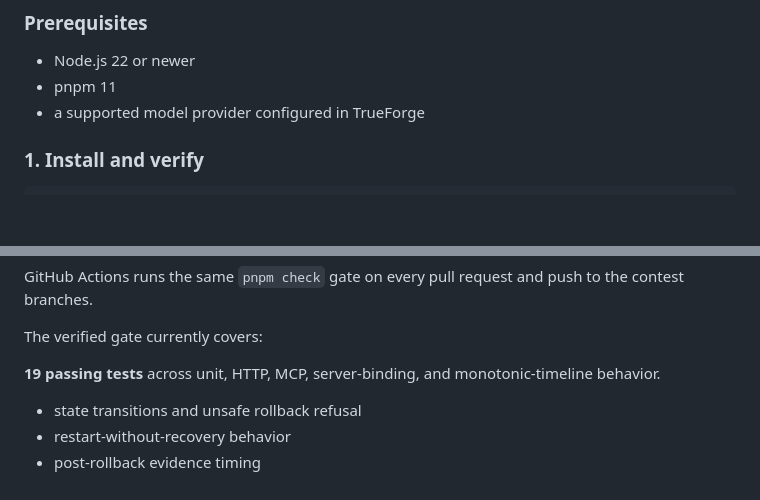
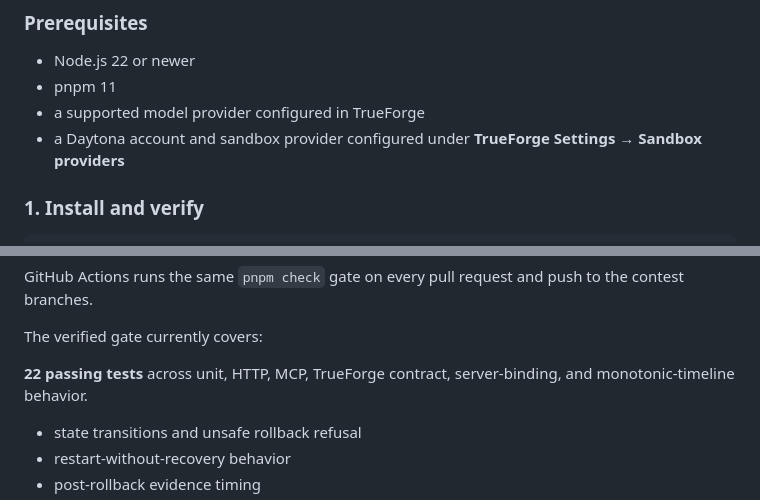
Before and after one commit to charannyk06/failsafe-trueforge, a Markdown page: README.md, 2 parts joined by grey strips. Drawn GitHub-style; blank space fills up the shorter version.

```diff
--- a/README.md
+++ b/README.md
@@ -100,6 +100,7 @@ flowchart LR
 - Node.js 22 or newer
 - pnpm 11
 - a supported model provider configured in TrueForge
+- a Daytona account and sandbox provider configured under **TrueForge Settings → Sandbox providers**
 
 ### 1. Install and verify
 
@@ -212,7 +215,7 @@ GitHub Actions runs the same `pnpm check` gate on every pull request and push to
 
 The verified gate currently covers:
 
-**19 passing tests** across unit, HTTP, MCP, server-binding, and monotonic-timeline behavior.
+**22 passing tests** across unit, HTTP, MCP, TrueForge contract, server-binding, and monotonic-timeline behavior.
 
 - state transitions and unsafe rollback refusal
 - restart-without-recovery behavior
```
Also changed, not shown: other parts of README.md (+10 -8 lines).
